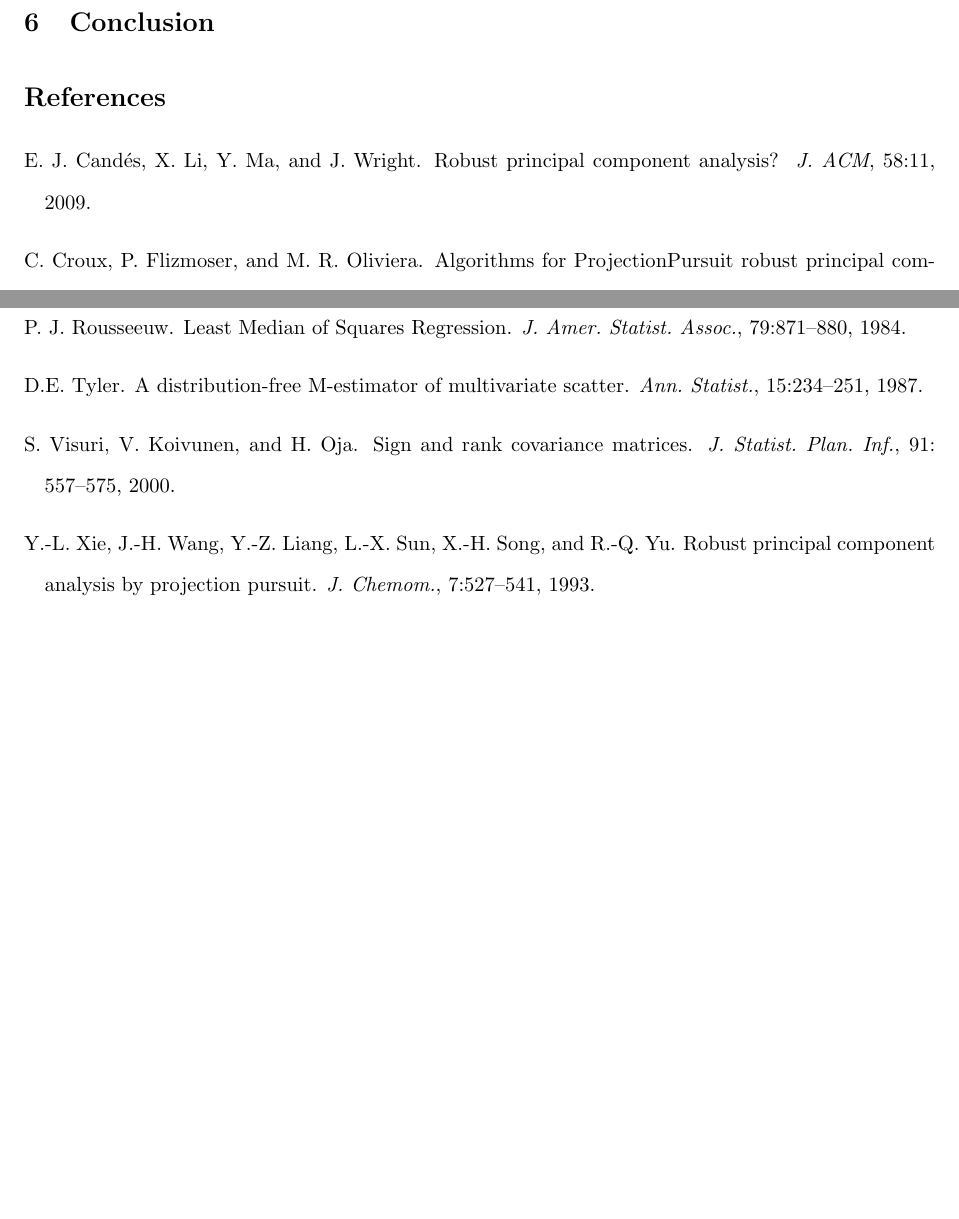
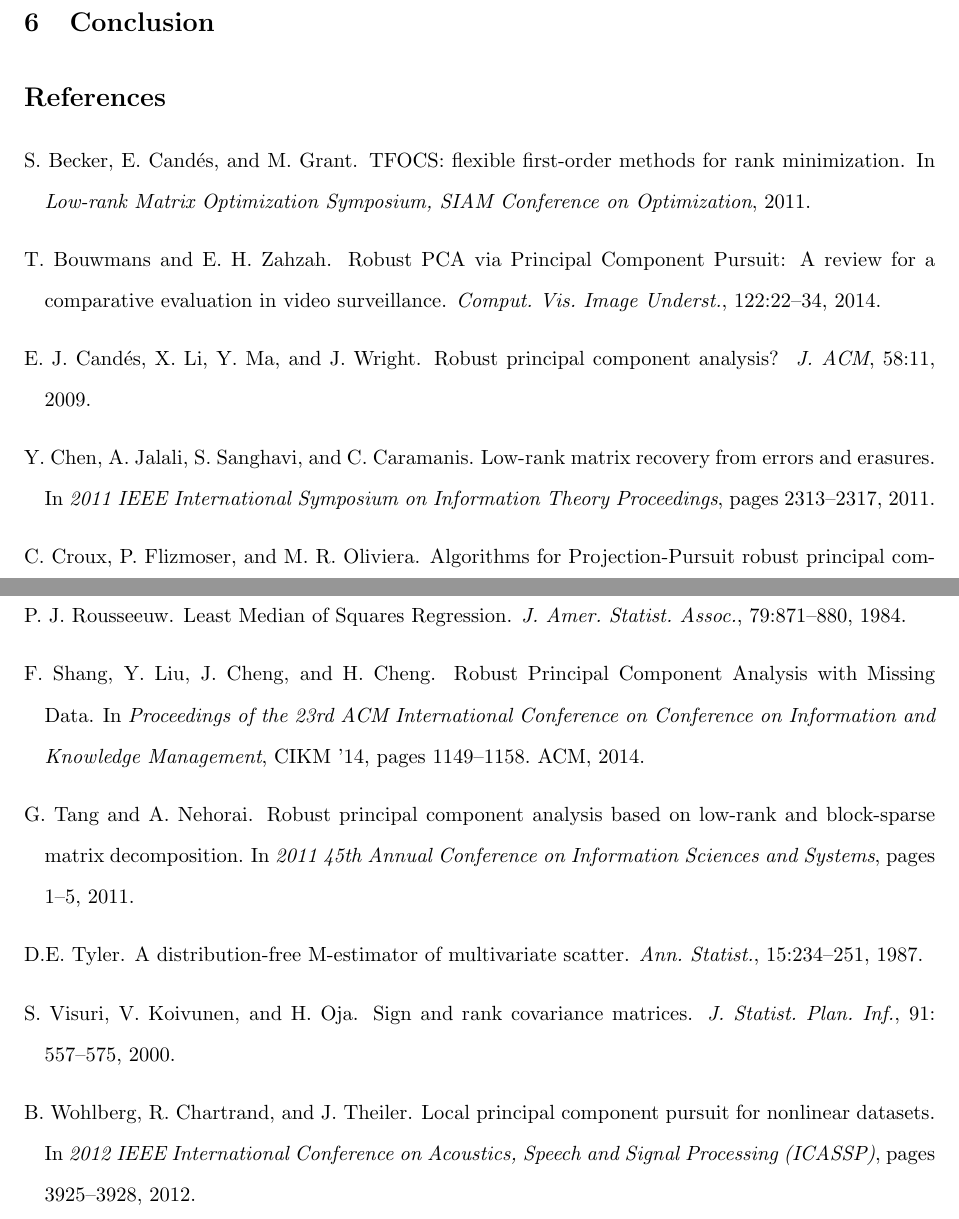
Before and after one commit to shubhobm/Robust-PCA-review, a LaTeX document (MS/Robust-PCA-review-draft.tex, which reads MS/reviewbib.bib): two parts of pages 8 and 9 of 9 before the commit and two parts of pages 10 and 11 of 12 after it, joined at a grey line, cut so that both start at the same text, the shorter picture padded with empty space. The pictures show the PDF file MS/Robust-PCA-review-draft.pdf that the author committed with the source.

Commit message:
PCP chapter writing done

```diff
--- a/MS/reviewbib.bib
+++ b/MS/reviewbib.bib
@@ -1,3 +1,61 @@
+@ARTICLE {Bouwmans14,
+    author  = "Bouwmans, T. and E. H. Zahzah",
+    title   = "{Robust PCA via Principal Component Pursuit: A review for a comparative evaluation in video surveillance}",
+    journal = "Comput. Vis. Image Underst.",
+    year    = "2014",
+    volume  = "122",
+    pages   = "22--34"
+}
+
+@INPROCEEDINGS {ShangEtal14,
+    author    = "Shang, F. and Liu, Y. and Cheng, J. and Cheng, H.",
+    title     = "{Robust Principal Component Analysis with Missing Data}",
+    booktitle = "Proceedings of the 23rd ACM International Conference on Conference on Information and Knowledge Management",
+    year      = "2014",
+    series    = "{CIKM '14}",
+    pages     = "1149--1158",
+    publisher = "ACM"
+}
+
+@INPROCEEDINGS {BeckerEtal11,
+    author    = "Becker, S. and E. J. Cand\'es and M. Grant",
+    title     = "{TFOCS: flexible first-order methods for rank minimization}",
+    booktitle = "Low-rank Matrix Optimization Symposium, SIAM Conference on Optimization",
+    year      = "2011"
+}
+
+@INPROCEEDINGS {TangNehorai11,
+    author    = "G. Tang and A. Nehorai",
+    title     = "Robust principal component analysis based on low-rank and block-sparse matrix decomposition",
+    booktitle = "2011 45th Annual Conference on Information Sciences and Systems",
+    year      = "2011",
+    pages     = "1--5"
+}
+
+@INPROCEEDINGS {WohlbergEtal12,
+    author    = "B. Wohlberg and R. Chartrand and J. Theiler",
+    title     = "Local principal component pursuit for nonlinear datasets",
+    booktitle = "2012 IEEE International Conference on Acoustics, Speech and Signal Processing (ICASSP)",
+    year      = "2012",
+    pages     = "3925--3928"
+}
+
+@INPROCEEDINGS {ZhouEtal10,
+    author    = "Zhou, Z. and X. Li and J. Wright and E. J. Cand\'es and Y. Ma",
+    title     = "Stable principal component pursuit",
+    booktitle = "2010 IEEE International Symposium on Information Theory Proceedings",
+    year      = "2010",
+    pages    = "1518--1522"
+}
+
+@INPROCEEDINGS {ChenEtal11,
+    author    = "Chen, Y. and A. Jalali and S. Sanghavi and C. Caramanis",
+    title     = "Low-rank matrix recovery from errors and erasures",
+    booktitle = "2011 IEEE International Symposium on Information Theory Proceedings",
+    year      = "2011",
+    pages    = "2313--2317"
+}
+
 @ARTICLE {CandesEtal09,
     author  = "Cand\'es, E. J. and X. Li and Y. Ma and J. Wright",
     title   = "Robust principal component analysis?",
```
Also changed, not shown: MS/PCP.tex (+32 -1 lines), MS/Robust-PCA-review-draft.bbl, MS/Robust-PCA-review-draft.pdf, Papers/PCP review.pdf (added), MS/reviewbib.bib (2 more changed lines), 5 other files.
